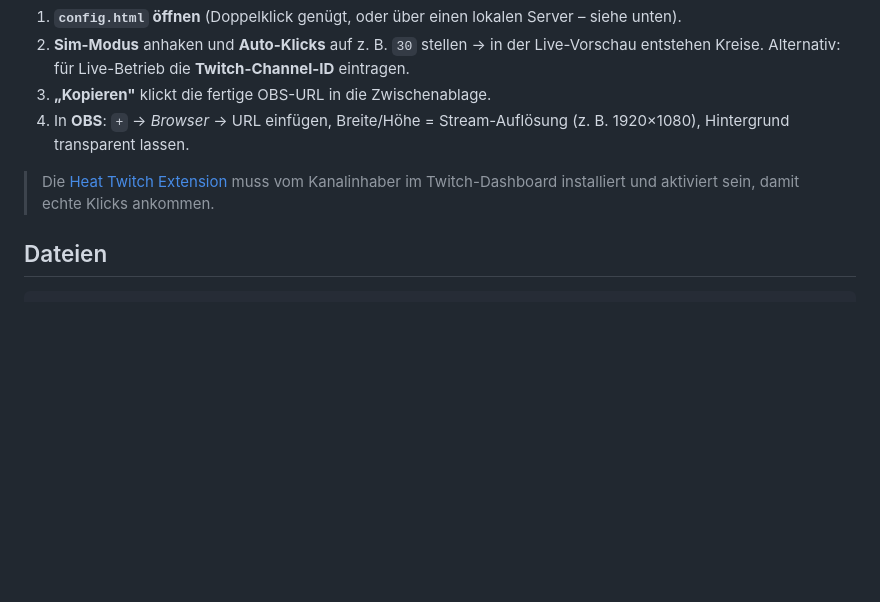
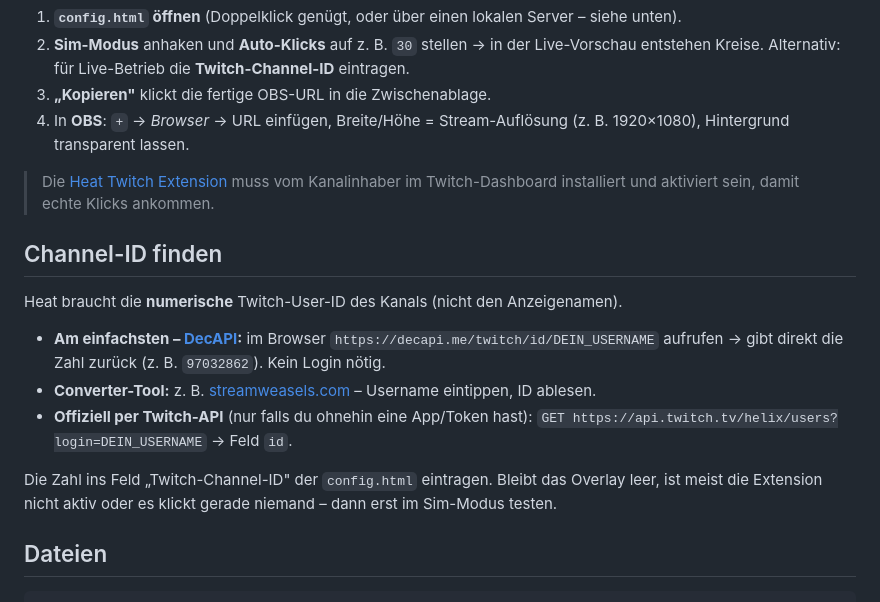
Before and after one commit to elricco/heat-twitch-click, a Markdown page: README.md, the part around the change. Drawn GitHub-style; blank space fills up the shorter version.

Commit message:
README: Abschnitt "Channel-ID finden" ergänzen
Co-Authored-By: Claude Opus 4.8 <noreply@anthropic.com>

```diff
--- a/README.md
+++ b/README.md
@@ -21,6 +21,21 @@ Reiner Proof of Concept: nur Visualisierung — kein Backend, keine Dependencies
 > Die [Heat Twitch Extension](https://dashboard.twitch.tv/extensions/cr20njfkgll4okyrhag7xxph270sqk)
 > muss vom Kanalinhaber im Twitch-Dashboard installiert und aktiviert sein, damit echte
 > Klicks ankommen.
+
+## Channel-ID finden
+
+Heat braucht die **numerische** Twitch-User-ID des Kanals (nicht den Anzeigenamen).
+
+- **Am einfachsten – [DecAPI](https://decapi.me/):** im Browser
+  `https://decapi.me/twitch/id/DEIN_USERNAME` aufrufen → gibt direkt die Zahl zurück
+  (z. B. `97032862`). Kein Login nötig.
+- **Converter-Tool:** z. B. [streamweasels.com](https://www.streamweasels.com/tools/convert-twitch-username-to-user-id/)
+  – Username eintippen, ID ablesen.
+- **Offiziell per Twitch-API** (nur falls du ohnehin eine App/Token hast):
+  `GET https://api.twitch.tv/helix/users?login=DEIN_USERNAME` → Feld `id`.
+
+Die Zahl ins Feld „Twitch-Channel-ID" der `config.html` eintragen. Bleibt das Overlay leer,
+ist meist die Extension nicht aktiv oder es klickt gerade niemand – dann erst im Sim-Modus testen.
 
 ## Dateien
 
```
